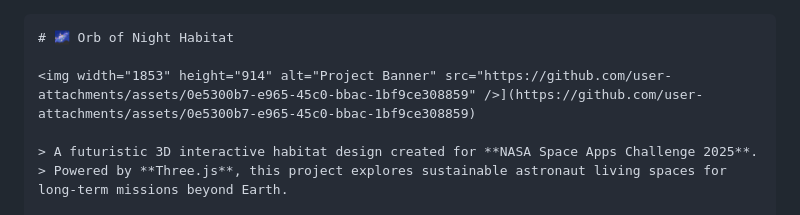
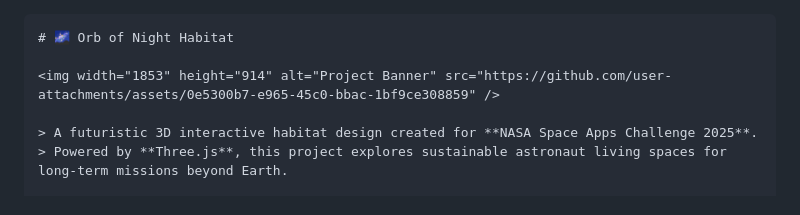
Before and after one commit to tarunkusetti2004/Orb-of-night-habitat, a Markdown page: README.md, the part around one of its changes. Rendered like a GitHub page.

`````diff
--- a/README.md
+++ b/README.md
@@ -1,7 +1,7 @@
 ````markdown
 # 🌌 Orb of Night Habitat
 
-<img width="1853" height="914" alt="Project Banner" src="https://github.com/user-attachments/assets/0e5300b7-e965-45c0-bbac-1bf9ce308859" />](https://github.com/user-attachments/assets/0e5300b7-e965-45c0-bbac-1bf9ce308859)
+<img width="1853" height="914" alt="Project Banner" src="https://github.com/user-attachments/assets/0e5300b7-e965-45c0-bbac-1bf9ce308859" />
 
 > A futuristic 3D interactive habitat design created for **NASA Space Apps Challenge 2025**.
 > Powered by **Three.js**, this project explores sustainable astronaut living spaces for long-term missions beyond Earth.
`````
Also changed, not shown: other parts of README.md (+2 -2 lines).
